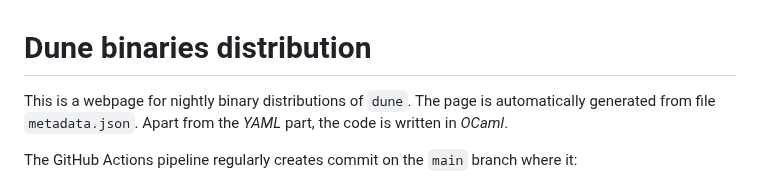
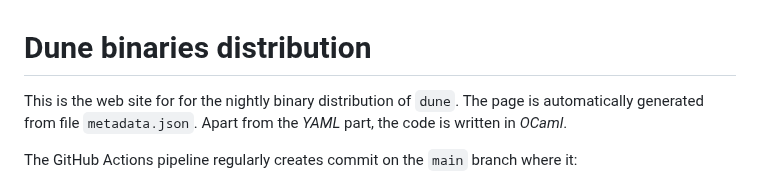
Before and after one commit to ocaml-dune/binary-distribution, a Markdown page: README.md, the part around the change. Drawn GitHub-style.

Commit message:
Improve README wording
Signed-off-by: Marek Kubica <marek@tarides.com>

```diff
--- a/README.md
+++ b/README.md
@@ -1,6 +1,6 @@
 # Dune binaries distribution
 
-This is a webpage for nightly binary distributions of  `dune`.
+This is the web site for for the nightly binary distribution of  `dune`.
 The page is automatically generated from file `metadata.json`. Apart from the
 _YAML_ part, the code is written in _OCaml_.
 
```
